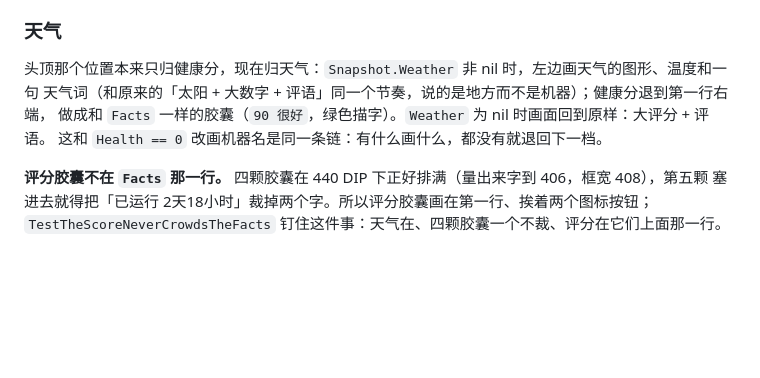
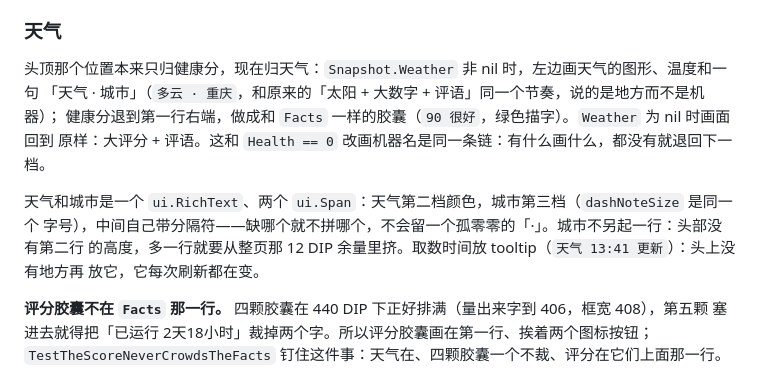
Before and after one commit to ther000/SeeAll, a Markdown page: docs/design.md, the part around the change. Drawn GitHub-style; blank space fills up the shorter version.

```diff
--- a/docs/design.md
+++ b/docs/design.md
@@ -179,9 +179,14 @@ Height = round(1110 / scale)
 ### 天气
 
 头顶那个位置本来只归健康分，现在归天气：`Snapshot.Weather` 非 nil 时，左边画天气的图形、温度和一句
-天气词（和原来的「太阳 + 大数字 + 评语」同一个节奏，说的是地方而不是机器）；健康分退到第一行右端，
-做成和 `Facts` 一样的胶囊（`90 很好`，绿色描字）。`Weather` 为 nil 时画面回到原样：大评分 + 评语。
-这和 `Health == 0` 改画机器名是同一条链：有什么画什么，都没有就退回下一档。
+「天气 · 城市」（`多云 · 重庆`，和原来的「太阳 + 大数字 + 评语」同一个节奏，说的是地方而不是机器）；
+健康分退到第一行右端，做成和 `Facts` 一样的胶囊（`90 很好`，绿色描字）。`Weather` 为 nil 时画面回到
+原样：大评分 + 评语。这和 `Health == 0` 改画机器名是同一条链：有什么画什么，都没有就退回下一档。
+
+天气和城市是一个 `ui.RichText`、两个 `ui.Span`：天气第二档颜色，城市第三档（`dashNoteSize` 是同一个
+字号），中间自己带分隔符——缺哪个就不拼哪个，不会留一个孤零零的「·」。城市不另起一行：头部没有第二行
+的高度，多一行就要从整页那 12 DIP 余量里挤。取数时间放 tooltip（`天气 13:41 更新`）：头上没有地方再
+放它，它每次刷新都在变。
 
 **评分胶囊不在 `Facts` 那一行。** 四颗胶囊在 440 DIP 下正好排满（量出来字到 406，框宽 408），第五颗
 塞进去就得把「已运行 2天18小时」裁掉两个字。所以评分胶囊画在第一行、挨着两个图标按钮；
```
Also changed, not shown: CHANGELOG.md (+2 -1 lines), README.md (+2 -2 lines), docs/panel-dashboard.png, 2 other files.
